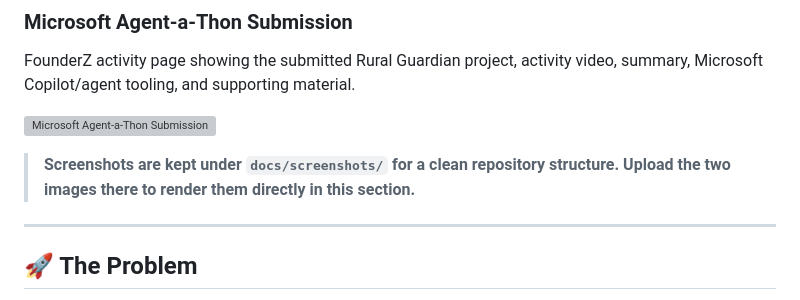
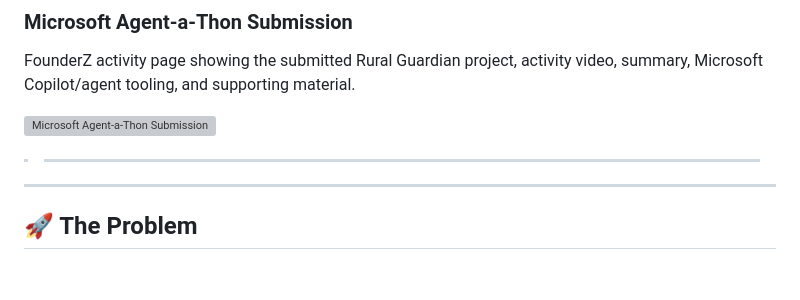
Before and after one commit to SunnyAgrwl05/rural-guardian-intelligence-platform, a Markdown page: README.md, the part around the change. GitHub-like rendering; blank space fills up the shorter version; grey boxes are pictures that could not be loaded.

Commit message:
docs: remove outdated screenshot instruction

```diff
--- a/README.md
+++ b/README.md
@@ -28,7 +28,7 @@ FounderZ activity page showing the submitted Rural Guardian project, activity vi
 
 ![Microsoft Agent-a-Thon Submission](docs/microsoft-agent-thon.png)
 
-> **Screenshots are kept under `docs/screenshots/` for a clean repository structure. Upload the two images there to render them directly in this section.**
+> ****
 
 ---
 
```
